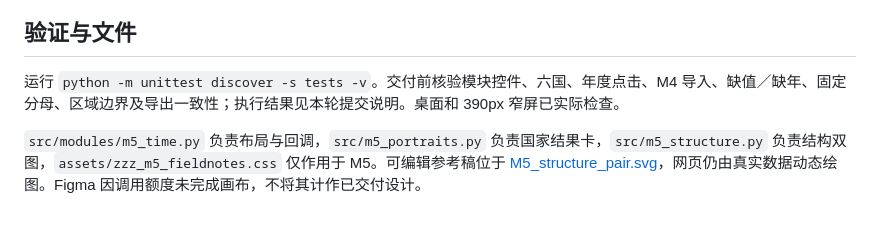
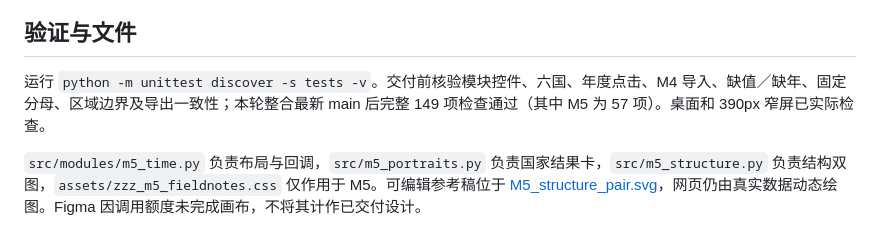
Before and after one commit to Cyc040505/COMP7507, a Markdown page: docs/M5_README.md, the part around the change. Rendered like a GitHub page.

Commit message:
Document the current M5 delivery and verified checks

```diff
--- a/docs/M5_README.md
+++ b/docs/M5_README.md
@@ -47,6 +47,6 @@ CSV 保留年度金额、指数、商品份额、区域上下界、覆盖率、
 
 ## 验证与文件
 
-运行 `python -m unittest discover -s tests -v`。交付前核验模块控件、六国、年度点击、M4 导入、缺值／缺年、固定分母、区域边界及导出一致性；执行结果见本轮提交说明。桌面和 390px 窄屏已实际检查。
+运行 `python -m unittest discover -s tests -v`。交付前核验模块控件、六国、年度点击、M4 导入、缺值／缺年、固定分母、区域边界及导出一致性；本轮整合最新 main 后完整 149 项检查通过（其中 M5 为 57 项）。桌面和 390px 窄屏已实际检查。
 
 `src/modules/m5_time.py` 负责布局与回调，`src/m5_portraits.py` 负责国家结果卡，`src/m5_structure.py` 负责结构双图，`assets/zzz_m5_fieldnotes.css` 仅作用于 M5。可编辑参考稿位于 [M5_structure_pair.svg](design/M5_structure_pair.svg)，网页仍由真实数据动态绘图。Figma 因调用额度未完成画布，不将其计作已交付设计。
```
Also changed, not shown: 1 other file.
